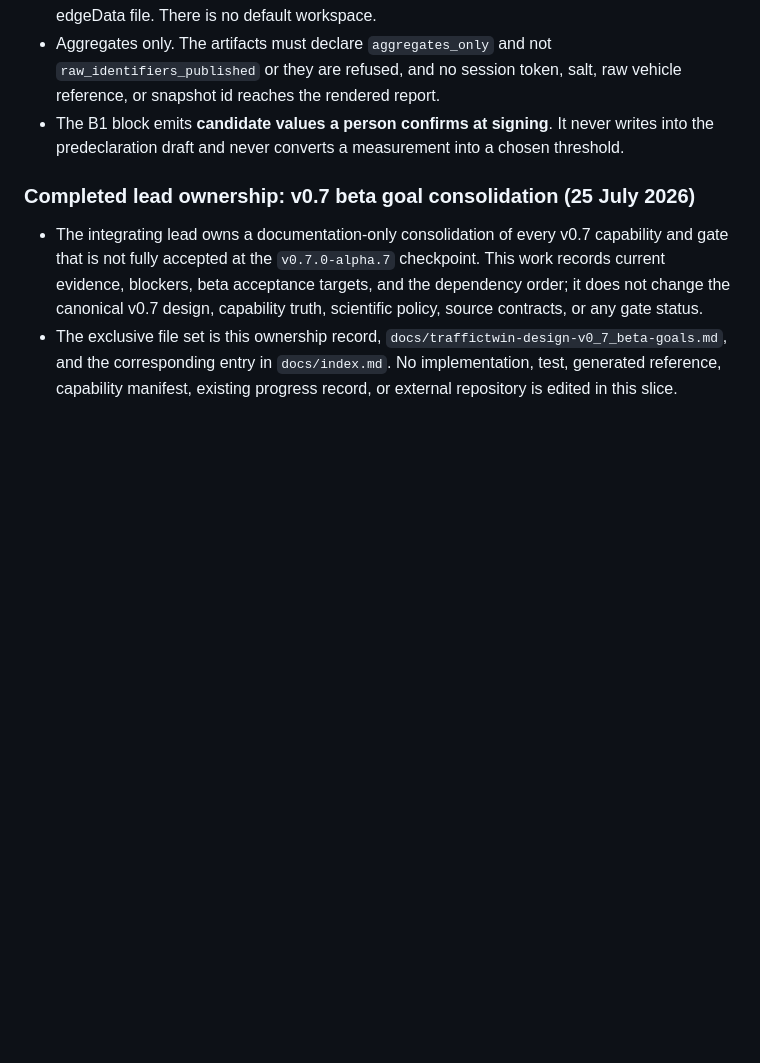
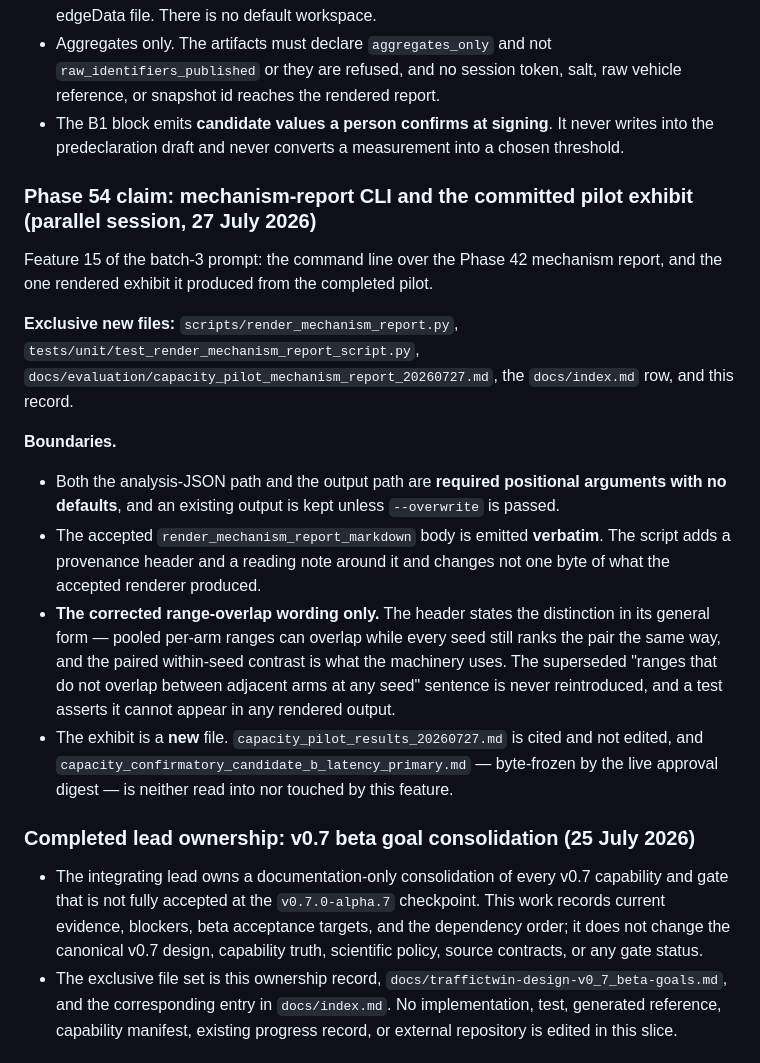
Before and after one commit to Abdulla4akash/traffictwin, a Markdown page: AGENTS.md, the part around the change. Rendered like a GitHub page; blank space fills up the shorter version.

Commit message:
docs(agents): claim Phase 54 for the mechanism-report CLI and pilot exhibit
Co-Authored-By: Claude Fable 5 <noreply@anthropic.com>

```diff
--- a/AGENTS.md
+++ b/AGENTS.md
@@ -1902,6 +1902,32 @@ session is reading a report rather than assembling one.
 - The B1 block emits **candidate values a person confirms at signing**. It never writes into
   the predeclaration draft and never converts a measurement into a chosen threshold.
 
+### Phase 54 claim: mechanism-report CLI and the committed pilot exhibit (parallel session, 27 July 2026)
+
+Feature 15 of the batch-3 prompt: the command line over the Phase 42 mechanism report, and
+the one rendered exhibit it produced from the completed pilot.
+
+**Exclusive new files:** `scripts/render_mechanism_report.py`,
+`tests/unit/test_render_mechanism_report_script.py`,
+`docs/evaluation/capacity_pilot_mechanism_report_20260727.md`, the `docs/index.md` row, and
+this record.
+
+**Boundaries.**
+
+- Both the analysis-JSON path and the output path are **required positional arguments with no
+  defaults**, and an existing output is kept unless `--overwrite` is passed.
+- The accepted `render_mechanism_report_markdown` body is emitted **verbatim**. The script
+  adds a provenance header and a reading note around it and changes not one byte of what the
+  accepted renderer produced.
+- **The corrected range-overlap wording only.** The header states the distinction in its
+  general form — pooled per-arm ranges can overlap while every seed still ranks the pair the
+  same way, and the paired within-seed contrast is what the machinery uses. The superseded
+  "ranges that do not overlap between adjacent arms at any seed" sentence is never
+  reintroduced, and a test asserts it cannot appear in any rendered output.
+- The exhibit is a **new** file. `capacity_pilot_results_20260727.md` is cited and not
+  edited, and `capacity_confirmatory_candidate_b_latency_primary.md` — byte-frozen by the
+  live approval digest — is neither read into nor touched by this feature.
+
 ### Completed lead ownership: v0.7 beta goal consolidation (25 July 2026)
 
 - The integrating lead owns a documentation-only consolidation of every v0.7 capability and gate
```
